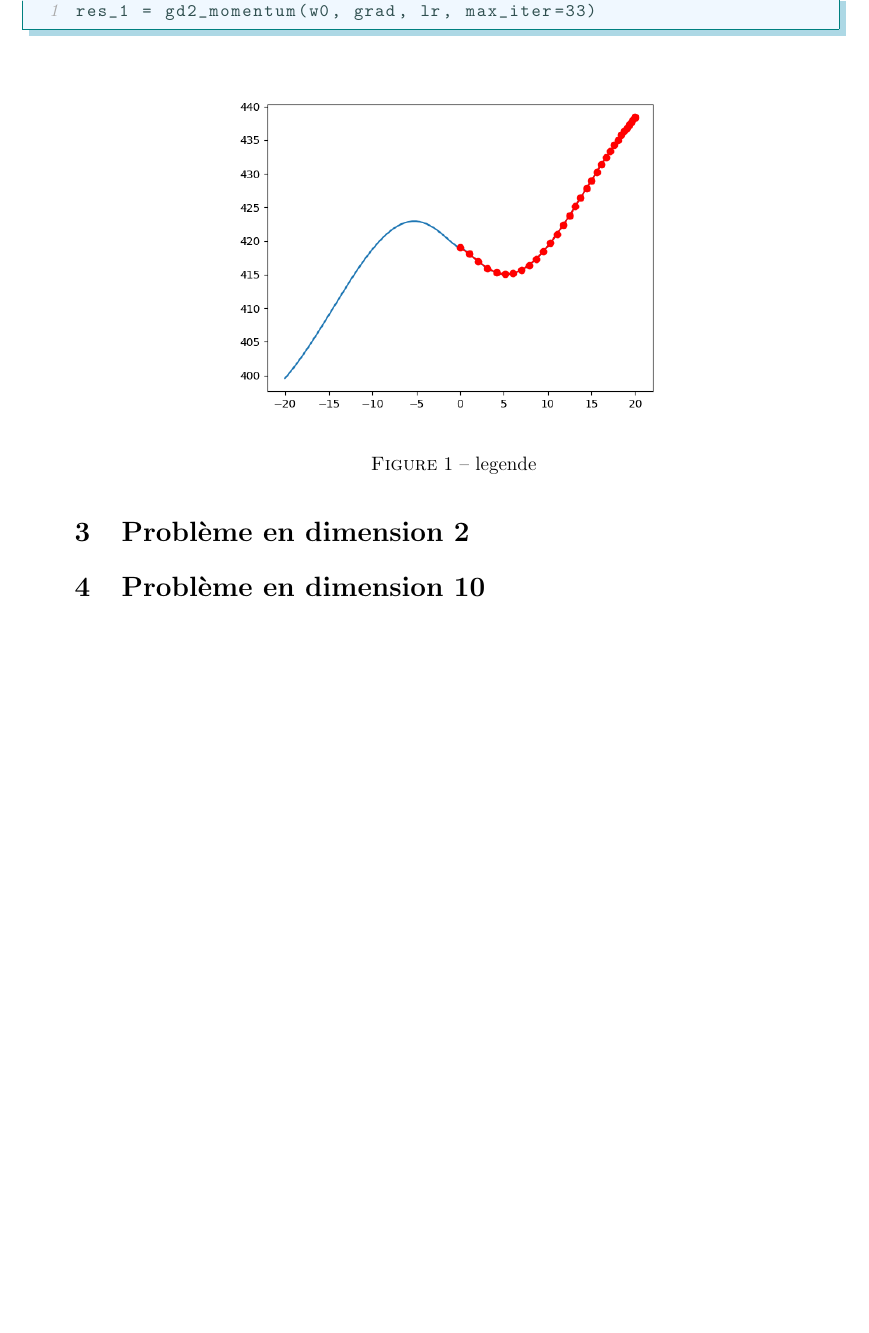
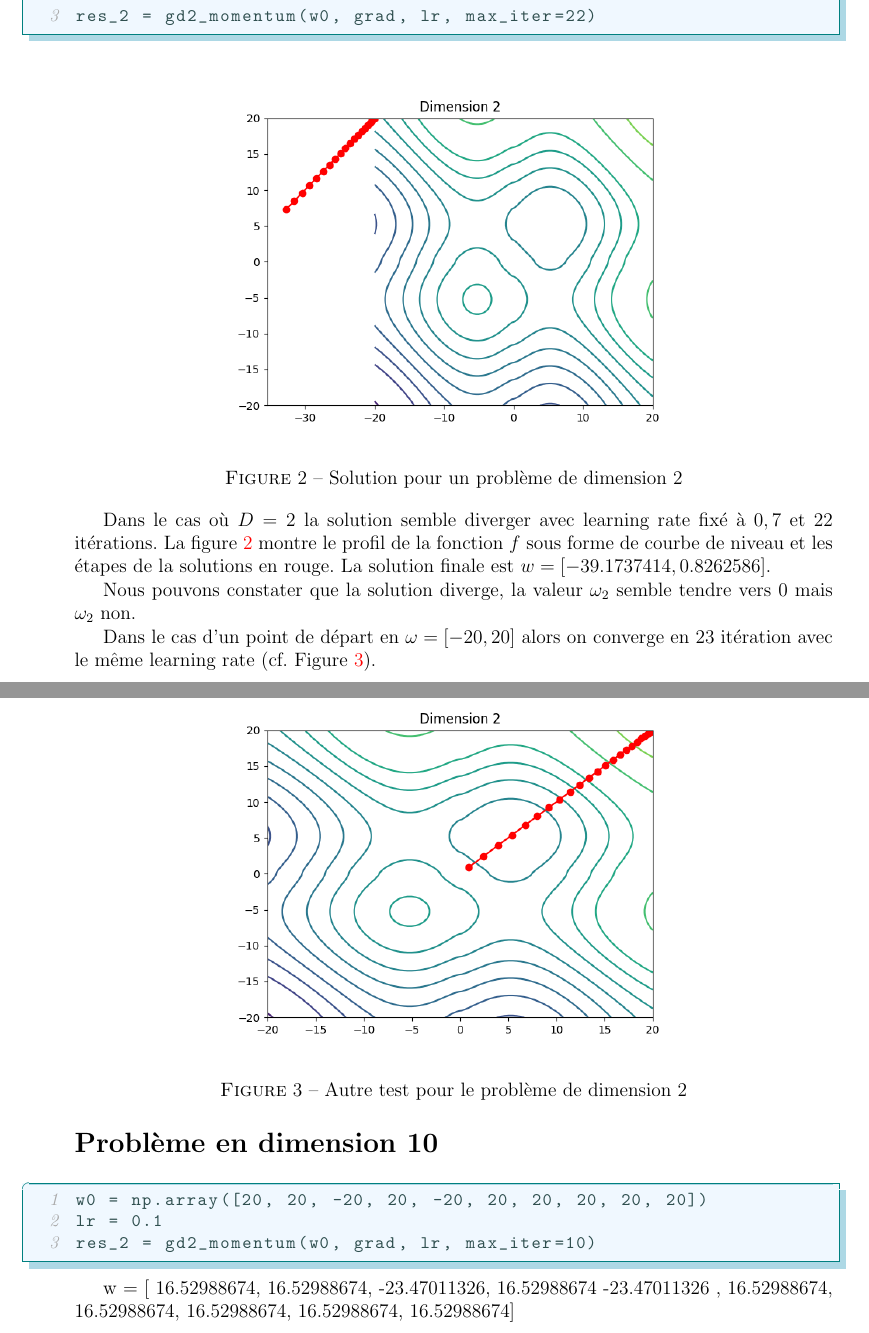
Before and after one commit to MalondaClement/exam_optim, a LaTeX problem sheet (rapport/rapport_exam_optim_malonda.tex): part of page 2 of 2 before the commit and two parts of pages 3 and 4 of 5 after it, the two joined at a grey line, cut so that both start at the same text, the shorter picture padded with empty space. The pictures show the PDF file rapport/rapport_exam_optim_malonda.pdf that the author committed with the source.

Commit message:
ajout solution dim 2 et 10

```diff
--- a/rapport/rapport_exam_optim_malonda.tex
+++ b/rapport/rapport_exam_optim_malonda.tex
@@ -43,20 +43,49 @@ def grad(w):
     return res
 \end{lstlisting}
 
-\section{Problème en dimension 1}
-
-Dans le cas où $D=1$ la solution arrive en 33 itération.
-
+\section*{Problème en dimension 1}
 \begin{lstlisting}
+w0 = np.array([20])
+lr = 0.7
 res_1 = gd2_momentum(w0, grad, lr, max_iter=33)
 \end{lstlisting}
 
-\imgLarge{img/Figure_1.png}{legende}
+\imgLarge{img/Figure_1.png}{Solution pour un problème de dimension 1}
 
-\section{Problème en dimension 2}
+Dans le cas où $D=1$ la solution arrive en 33 itération avec un learning rate fixé à $0,7$. La figure \ref{img:img/Figure_1.png} montre le profil de la fonction $f$ en bleu et les étapes de la solutions en rouge. La solution finale est $w = -0.04144376$.
 
-\section{Problème en dimension 10}
+\newpage
+\section*{Problème en dimension 2}
 
+\begin{lstlisting}
+w0 = np.array([-20, 20])
+lr = 0.6
+res_2 = gd2_momentum(w0, grad, lr, max_iter=22)
+\end{lstlisting}
+
+\imgLarge{img/Figure_2.png}{Solution pour un problème de dimension 2}
+
+Dans le cas où $D=2$ la solution semble diverger avec learning rate fixé à $0,7$ et 22 itérations. La figure \ref{img:img/Figure_2.png} montre le profil de la fonction $f$ sous forme de courbe de niveau et les étapes de la solutions en rouge. La solution finale est $w = [-39.1737414, 0.8262586]$.
+
+Nous pouvons constater que la solution diverge, la valeur $\omega_2$ semble tendre vers 0 mais $\omega_2$ non.
+
+Dans le cas d'un point de départ en $\omega = [-20, 20]$ alors on converge en 23 itération avec le même learning rate (cf. Figure \ref{img:img/Figure_2bis.png}).
+
+\imgLarge{img/Figure_2bis.png}{Autre test pour le problème de dimension 2}
+
+\newpage
+\section*{Problème en dimension 10}
+\begin{lstlisting}
+w0 = np.array([20, 20, -20, 20, -20, 20, 20, 20, 20, 20])
+lr = 0.1
+res_2 = gd2_momentum(w0, grad, lr, max_iter=10)
+\end{lstlisting}
+
+w = [ 16.52988674, 16.52988674, -23.47011326, 16.52988674 -23.47011326
+, 16.52988674, 16.52988674, 16.52988674, 16.52988674, 16.52988674]
+
+
+\newpage
 \section*{Fonction de gradient avec momentum}
 
 \begin{lstlisting}
```
Also changed, not shown: README.md, rapport/img/Figure_1.png, rapport/img/Figure_2.png (added), rapport/img/Figure_2bis.png (added), rapport/rapport_exam_optim_malonda.pdf, rapport/rapport_exam_optim_malonda.tex (6 more changed lines), 1 other file.
